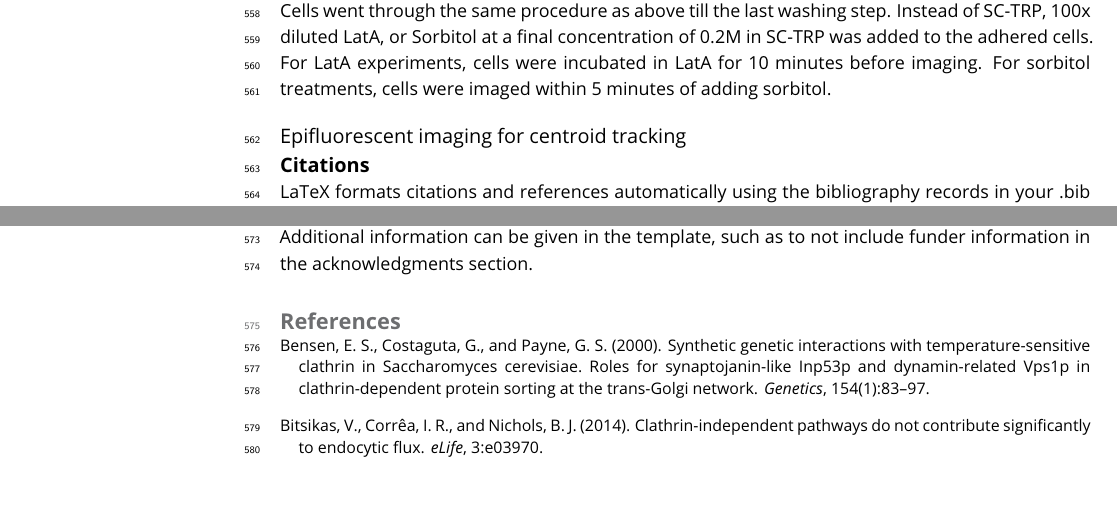
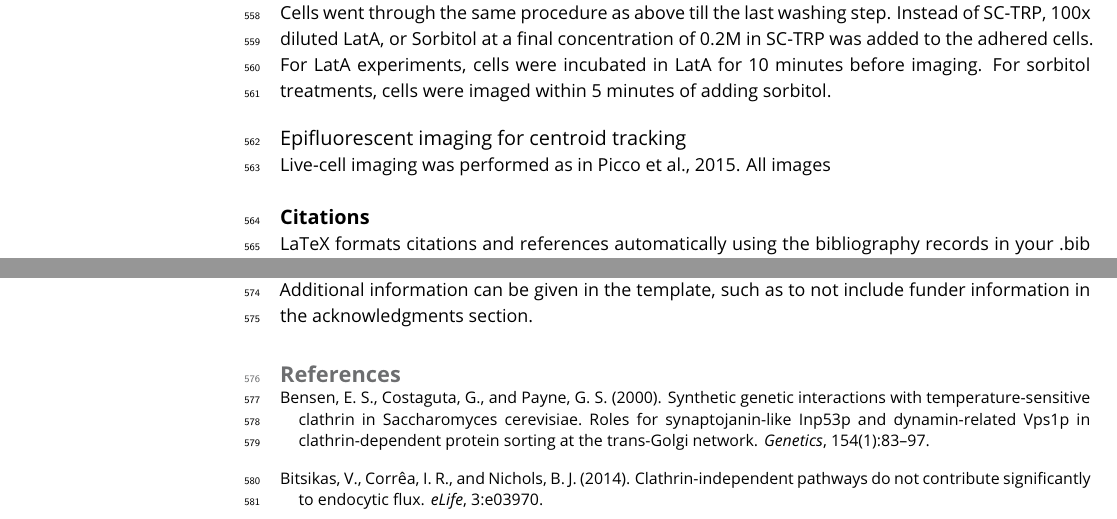
Before and after one commit to deepikaamenon/scission_paper, a LaTeX document (main.tex): two parts of page 15 of 19, joined at a grey line, cut so that both start at the same text. Compiled offline with pdfLaTeX.

Commit message:
txs auto checkin

```diff
--- a/main.tex
+++ b/main.tex
@@ -332,6 +332,7 @@ Tagging or deletion of endogenous genes was done by homologous integration of th
 Cells went through the same procedure as above till the last washing step. Instead of SC-TRP, 100x diluted LatA, or Sorbitol at a final concentration of 0.2M in SC-TRP was added to the adhered cells. For LatA experiments, cells were incubated in LatA for 10 minutes before imaging. For sorbitol treatments, cells were imaged within 5 minutes of adding sorbitol.
 
 \subsubsection{Epifluorescent imaging for centroid tracking}
+Live-cell imaging was performed as in Picco et al., 2015. All images
 
 \subsection{Citations}
 
```
